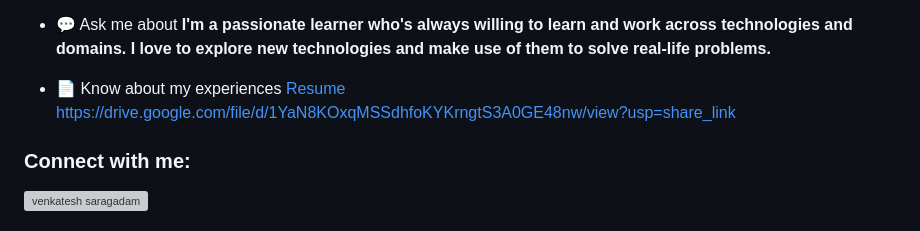
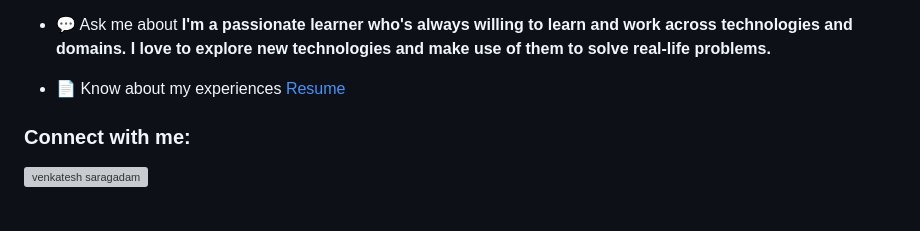
Before and after one commit to Venkysanju246/Venkysanju246.github.io, a Markdown page: README.md, the part around the change. Drawn GitHub-style; grey boxes are pictures that could not be loaded.

```diff
--- a/README.md
+++ b/README.md
@@ -11,7 +11,7 @@
 
 - 💬 Ask me about **I'm a passionate learner who's always willing to learn and work across technologies and domains. I love to explore new technologies and make use of them to solve real-life problems.**
 
-- 📄 Know about my experiences  <a href="https://drive.google.com/file/d/1YaN8KOxqMSSdhfoKYKrngtS3A0GE48nw/view?usp=share_link">Resume</a> [https://drive.google.com/file/d/1YaN8KOxqMSSdhfoKYKrngtS3A0GE48nw/view?usp=share_link](https://drive.google.com/file/d/1YaN8KOxqMSSdhfoKYKrngtS3A0GE48nw/view?usp=share_link)
+- 📄 Know about my experiences  <a href="https://drive.google.com/file/d/1YaN8KOxqMSSdhfoKYKrngtS3A0GE48nw/view?usp=share_link">Resume</a>
 
 <h3 align="left">Connect with me:</h3>
 <p align="left">
```
